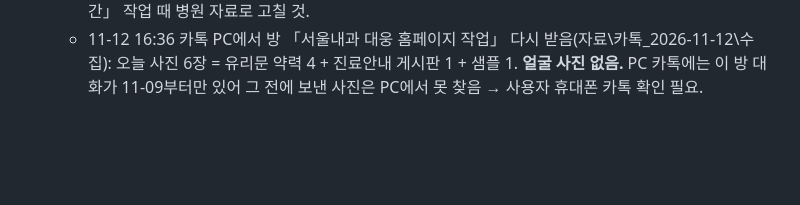
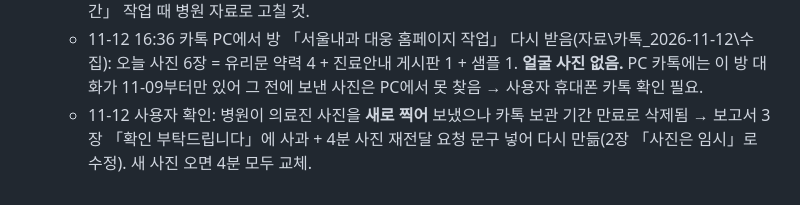
Before and after one commit to qkdghrjs-sketch/seoul-internal, a Markdown page: 진행상황.md, the part around the change. Drawn GitHub-style; blank space fills up the shorter version.

Commit message:
docs: 보고서에 의료진 사진 재전달 요청 반영
Co-Authored-By: Claude Opus 5.5 <noreply@anthropic.com>

```diff
--- a/진행상황.md
+++ b/진행상황.md
@@ -27,3 +27,4 @@
   - 옛 약력에만 있던 것(제천 서울병원, 학위 논문명, 이주영 과장 학술대회 수상)은 빠짐 — 병원 확인 대기.
   - `guide/schedule.html` 진료시간 표(평일 09~18 등)는 병원 자료로 확인 안 된 시각 — 다음 「진료시간」 작업 때 병원 자료로 고칠 것.
   - 11-12 16:36 카톡 PC에서 방 「서울내과 대웅 홈페이지 작업」 다시 받음(자료\카톡_2026-11-12\수집\): 오늘 사진 6장 = 유리문 약력 4 + 진료안내 게시판 1 + 샘플 1. **얼굴 사진 없음.** PC 카톡에는 이 방 대화가 11-09부터만 있어 그 전에 보낸 사진은 PC에서 못 찾음 → 사용자 휴대폰 카톡 확인 필요.
+  - 11-12 사용자 확인: 병원이 의료진 사진을 **새로 찍어** 보냈으나 카톡 보관 기간 만료로 삭제됨 → 보고서 3장 「확인 부탁드립니다」에 사과 + 4분 사진 재전달 요청 문구 넣어 다시 만듦(2장 「사진은 임시」로 수정). 새 사진 오면 4분 모두 교체.
```
